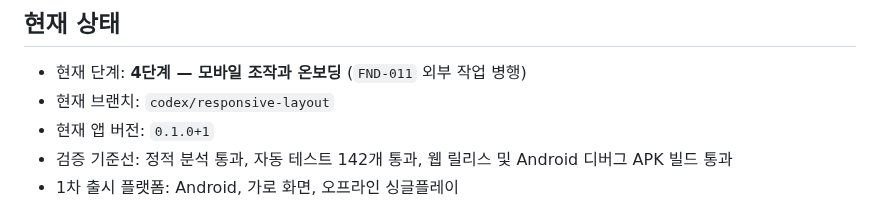
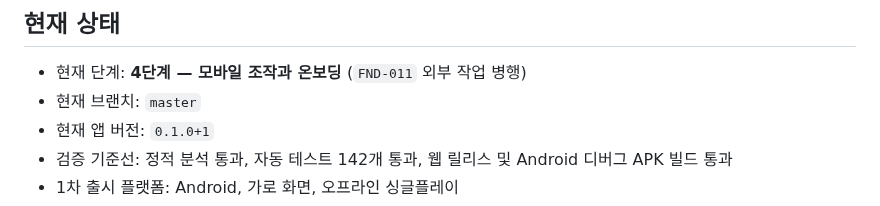
Before and after one commit to jinygod/Joseon-Dynasty-Survival, a Markdown page: docs/master-development-todo.md, the part around the change. Rendered like a GitHub page.

Commit message:
docs: record responsive layout merge

```diff
--- a/docs/master-development-todo.md
+++ b/docs/master-development-todo.md
@@ -14,7 +14,7 @@
 ## 현재 상태
 
 - 현재 단계: **4단계 — 모바일 조작과 온보딩** (`FND-011` 외부 작업 병행)
-- 현재 브랜치: `codex/responsive-layout`
+- 현재 브랜치: `master`
 - 현재 앱 버전: `0.1.0+1`
 - 검증 기준선: 정적 분석 통과, 자동 테스트 142개 통과, 웹 릴리스 및 Android 디버그 APK 빌드 통과
 - 1차 출시 플랫폼: Android, 가로 화면, 오프라인 싱글플레이
```
